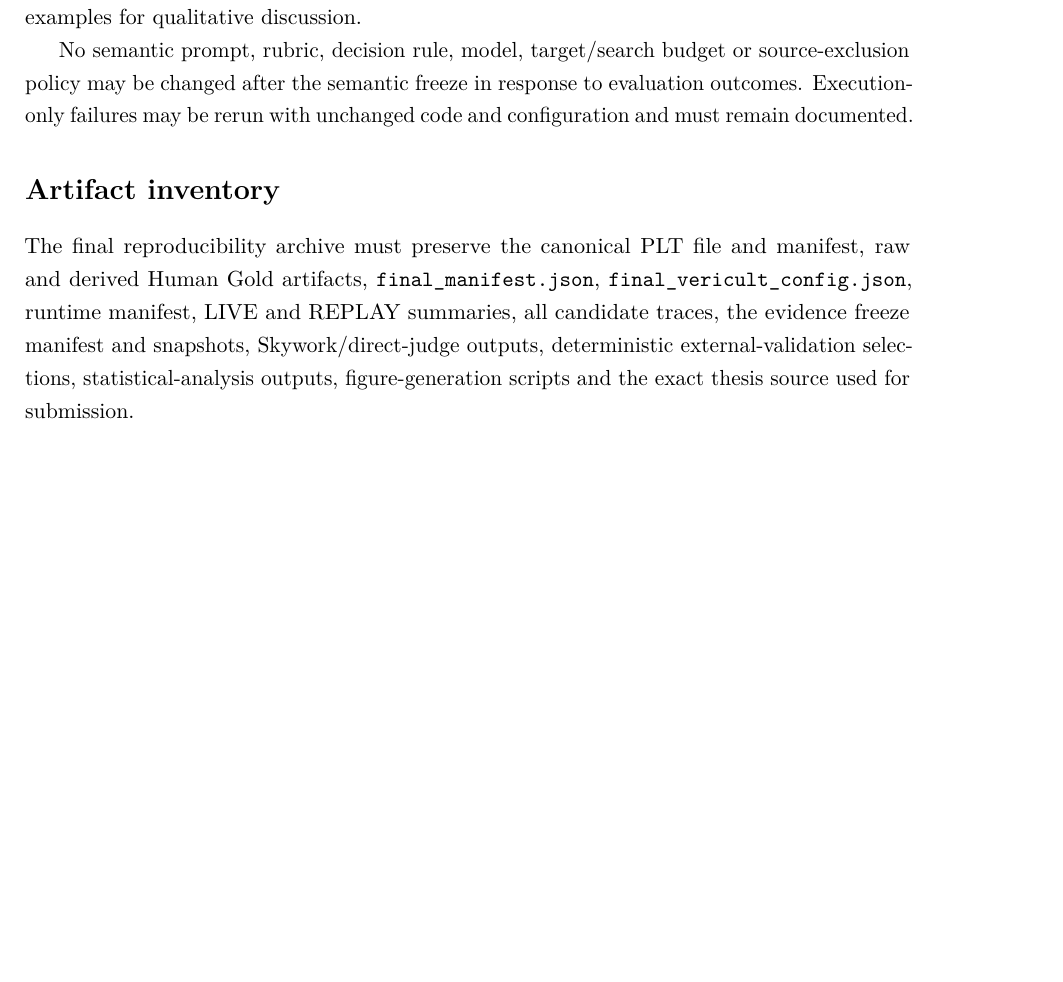
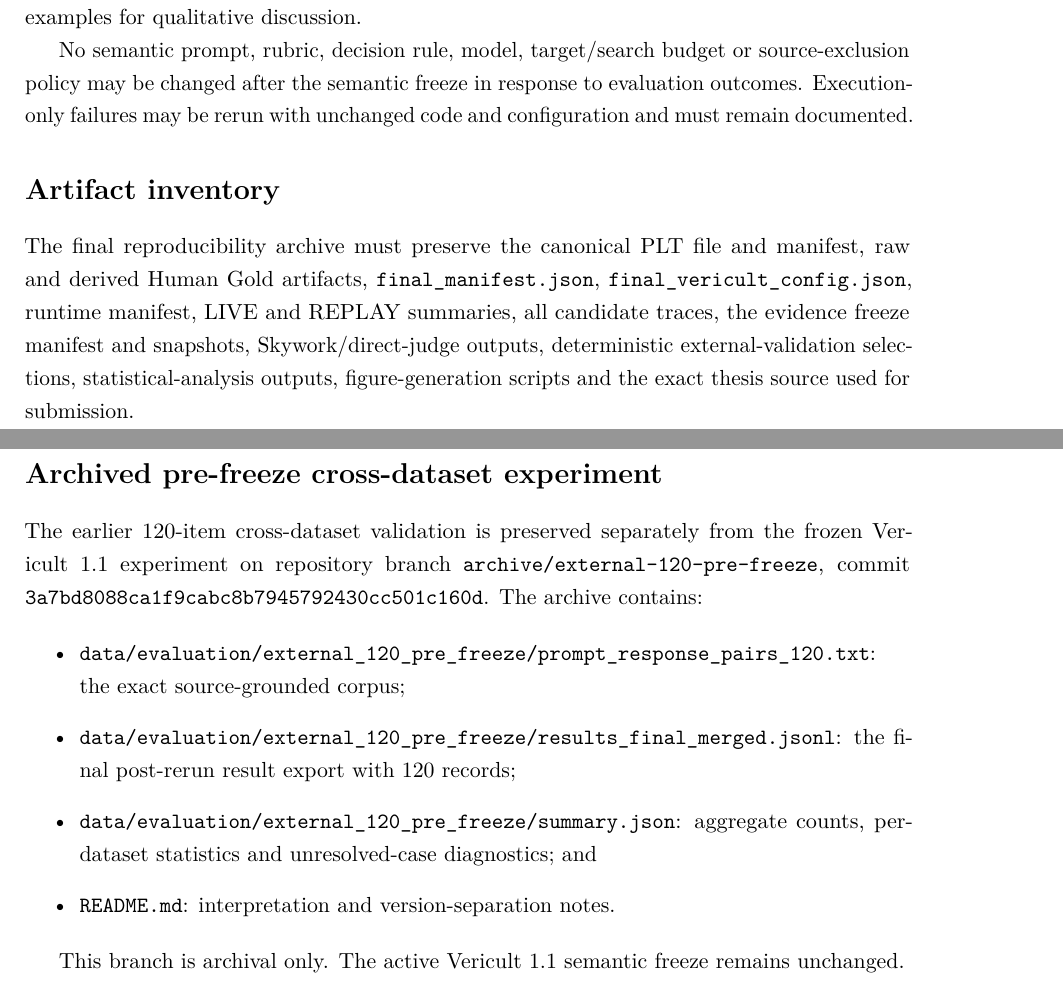
Before and after one commit to chebbi24/overleaf, a LaTeX thesis (main.tex, which reads appendices/appendix_reproducibility.tex): part of page 62 of 65 before the commit and two parts of pages 62 and 63 of 66 after it, the two joined at a grey line, cut so that both start at the same text, the shorter picture padded with empty space. Compiled offline with pdfLaTeX.

Commit message:
Reference archived external-120 experiment in reproducibility appendix

```diff
--- a/appendices/appendix_reproducibility.tex
+++ b/appendices/appendix_reproducibility.tex
@@ -50,3 +50,16 @@ No semantic prompt, rubric, decision rule, model, target/search budget or source
 \section*{Artifact inventory}
 
 The final reproducibility archive must preserve the canonical PLT file and manifest, raw and derived Human Gold artifacts, \texttt{final\_manifest.json}, \texttt{final\_vericult\_config.json}, runtime manifest, LIVE and REPLAY summaries, all candidate traces, the evidence freeze manifest and snapshots, Skywork/direct-judge outputs, deterministic external-validation selections, statistical-analysis outputs, figure-generation scripts and the exact thesis source used for submission.
+
+\section*{Archived pre-freeze cross-dataset experiment}
+
+The earlier 120-item cross-dataset validation is preserved separately from the frozen Vericult 1.1 experiment on repository branch \texttt{archive/external-120-pre-freeze}, commit \texttt{3a7bd8088ca1f9cabc8b7945792430cc501c160d}. The archive contains:
+
+\begin{itemize}
+    \item \texttt{data/evaluation/external\_120\_pre\_freeze/prompt\_response\_pairs\_120.txt}: the exact source-grounded corpus;
+    \item \texttt{data/evaluation/external\_120\_pre\_freeze/results\_final\_merged.jsonl}: the final post-rerun result export with 120 records;
+    \item \texttt{data/evaluation/external\_120\_pre\_freeze/summary.json}: aggregate counts, per-dataset statistics and unresolved-case diagnostics; and
+    \item \texttt{README.md}: interpretation and version-separation notes.
+\end{itemize}
+
+This branch is archival only. The active Vericult 1.1 semantic freeze remains unchanged.
```
